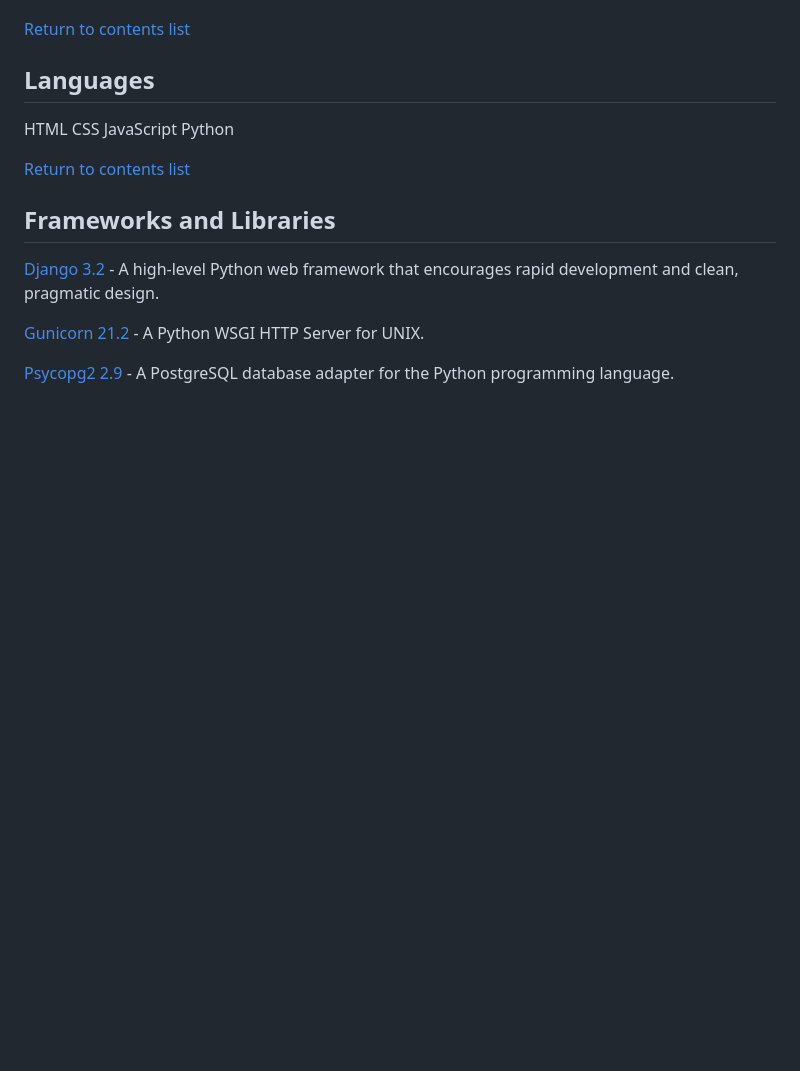
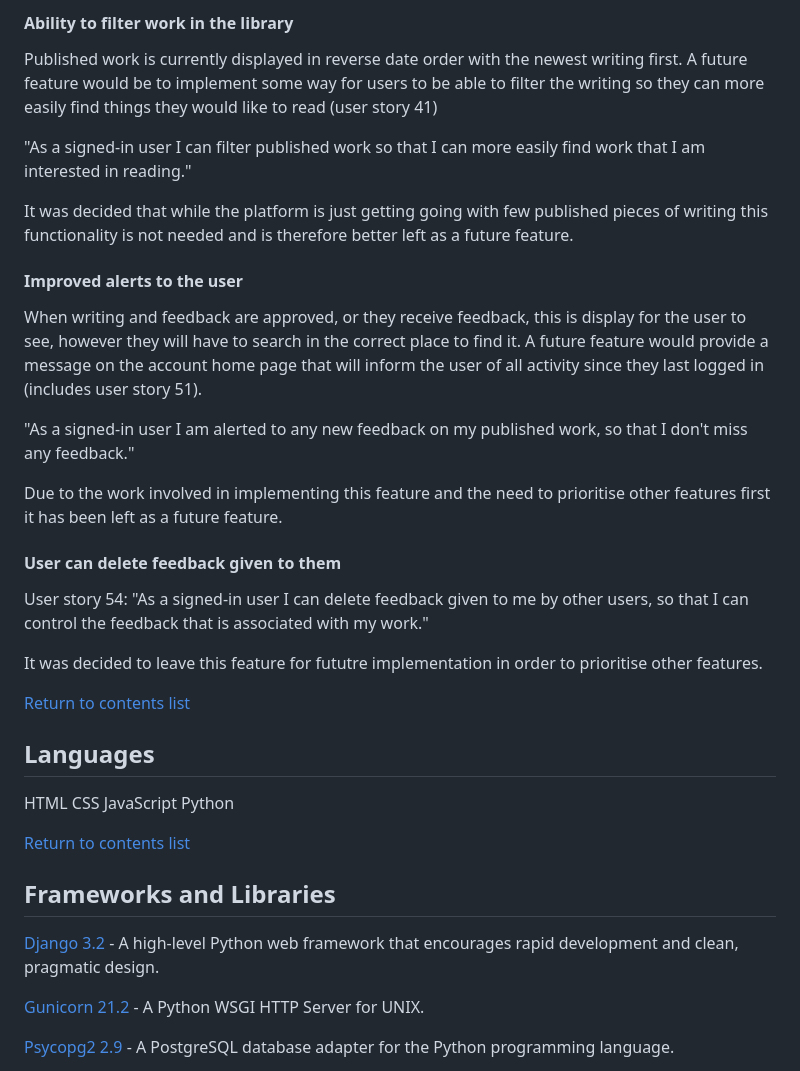
Before and after one commit to GeorginaCarlisle/inspiring-young-writers, a Markdown page: README.md, the part around the change printed below. Drawn GitHub-style; blank space fills up the shorter version.

```diff
--- a/README.md
+++ b/README.md
@@ -1273,3 +1317,25 @@ The current admin interface is the default interface provided by Django with onl
+#### Ability to filter work in the library
+
+Published work is currently displayed in reverse date order with the newest writing first. A future feature would be to implement some way for users to be able to filter the writing so they can more easily find things they would like to read (user story 41)
+
+"As a signed-in user I can filter published work so that I can more easily find work that I am interested in reading."
+
+It was decided that while the platform is just getting going with few published pieces of writing this functionality is not needed and is therefore better left as a future feature.
+
+#### Improved alerts to the user
+
+When writing and feedback are approved, or they receive feedback, this is display for the user to see, however they will have to search in the correct place to find it. A future feature would provide a message on the account home page that will inform the user of all activity since they last logged in (includes user story 51).
+
+"As a signed-in user I am alerted to any new feedback on my published work, so that I don't miss any feedback."
+
+Due to the work involved in implementing this feature and the need to prioritise other features first it has been left as a future feature.
+
+#### User can delete feedback given to them
+
+User story 54:
+"As a signed-in user I can delete feedback given to me by other users, so that I can control the feedback that is associated with my work."
+
+It was decided to leave this feature for fututre implementation in order to prioritise other features.
 
 [Return to contents list](#contents)
 
```
Also changed, not shown: other parts of README.md (+44 -0 lines).
